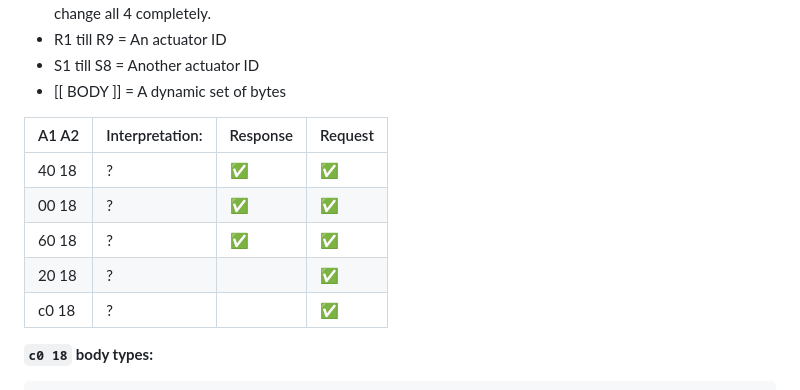
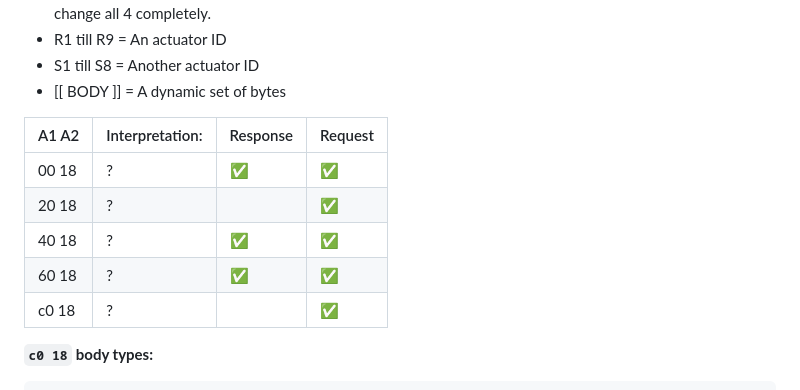
Before and after one commit to grdw/viper-client, a Markdown page: docs/README.md, the part around the change. Drawn GitHub-style.

Commit message:
Order A1 A2

```diff
--- a/docs/README.md
+++ b/docs/README.md
@@ -182,10 +182,10 @@ S3 S4 S5 S6 S7 S8 00 00 <-- ..
 
 A1 A2 | Interpretation: | Response | Request
 ------|-----------------|----------|--------
+00 18 | ?               | ✅       | ✅
+20 18 | ?               |          | ✅
 40 18 | ?               | ✅       | ✅
-00 18 | ?               | ✅       | ✅
 60 18 | ?               | ✅       | ✅
-20 18 | ?               |          | ✅
 c0 18 | ?               |          | ✅
 
 **`c0 18` body types:**
```
